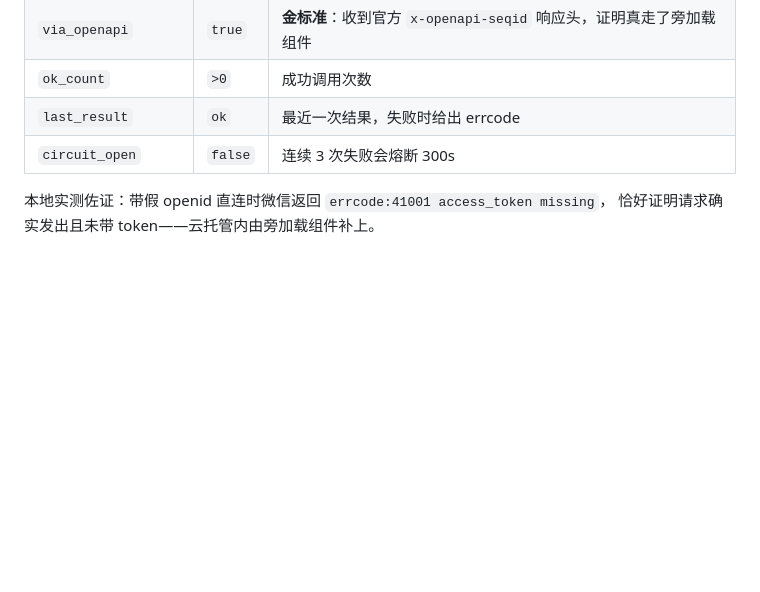
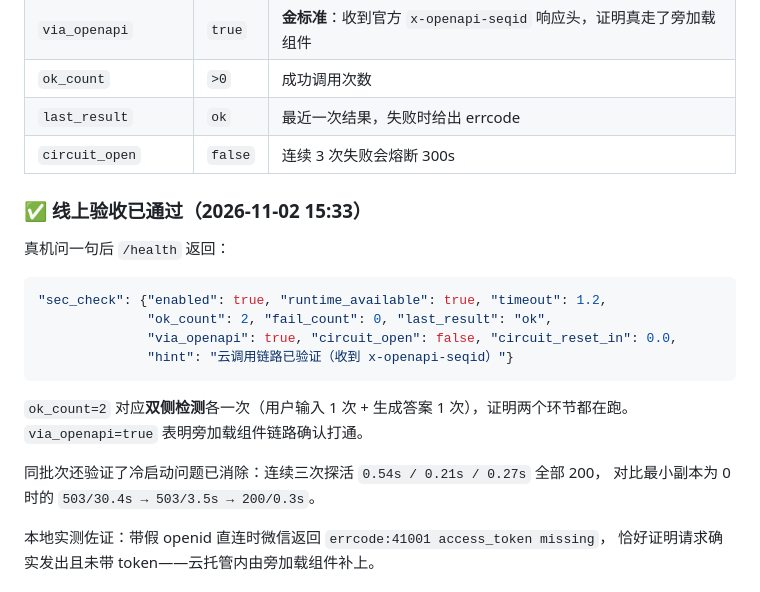
Before and after one commit to 292271595/chejia-guifu, a Markdown page: 小程序项目档案.md, the part around the change. Drawn GitHub-style; blank space fills up the shorter version.

Commit message:
docs(档案): 内容安全线上验收通过（via_openapi=true，双侧检测各一次）

````diff
--- a/小程序项目档案.md
+++ b/小程序项目档案.md
@@ -331,6 +331,23 @@
 | `last_result` | `ok` | 最近一次结果，失败时给出 errcode |
 | `circuit_open` | `false` | 连续 3 次失败会熔断 300s |
 
+### ✅ 线上验收已通过（2026-11-02 15:33）
+
+真机问一句后 `/health` 返回：
+
+```json
+"sec_check": {"enabled": true, "runtime_available": true, "timeout": 1.2,
+              "ok_count": 2, "fail_count": 0, "last_result": "ok",
+              "via_openapi": true, "circuit_open": false, "circuit_reset_in": 0.0,
+              "hint": "云调用链路已验证（收到 x-openapi-seqid）"}
+```
+
+`ok_count=2` 对应**双侧检测**各一次（用户输入 1 次 + 生成答案 1 次），证明两个环节都在跑。
+`via_openapi=true` 表明旁加载组件链路确认打通。
+
+同批次还验证了冷启动问题已消除：连续三次探活 `0.54s / 0.21s / 0.27s` 全部 200，
+对比最小副本为 0 时的 `503/30.4s → 503/3.5s → 200/0.3s`。
+
 本地实测佐证：带假 openid 直连时微信返回 `errcode:41001 access_token missing`，
 恰好证明请求确实发出且未带 token——云托管内由旁加载组件补上。
 
````
